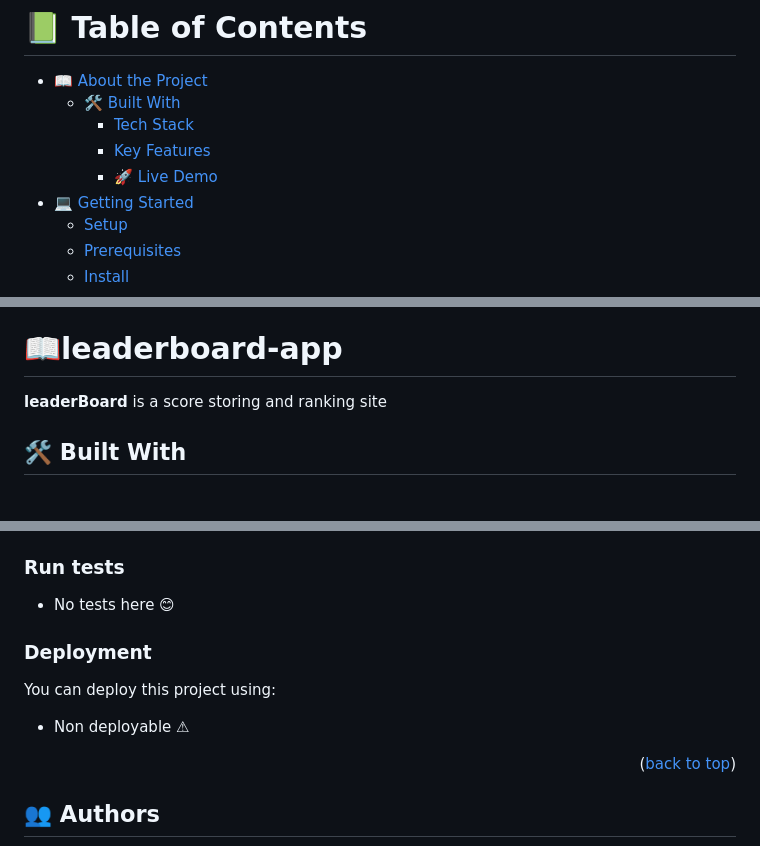
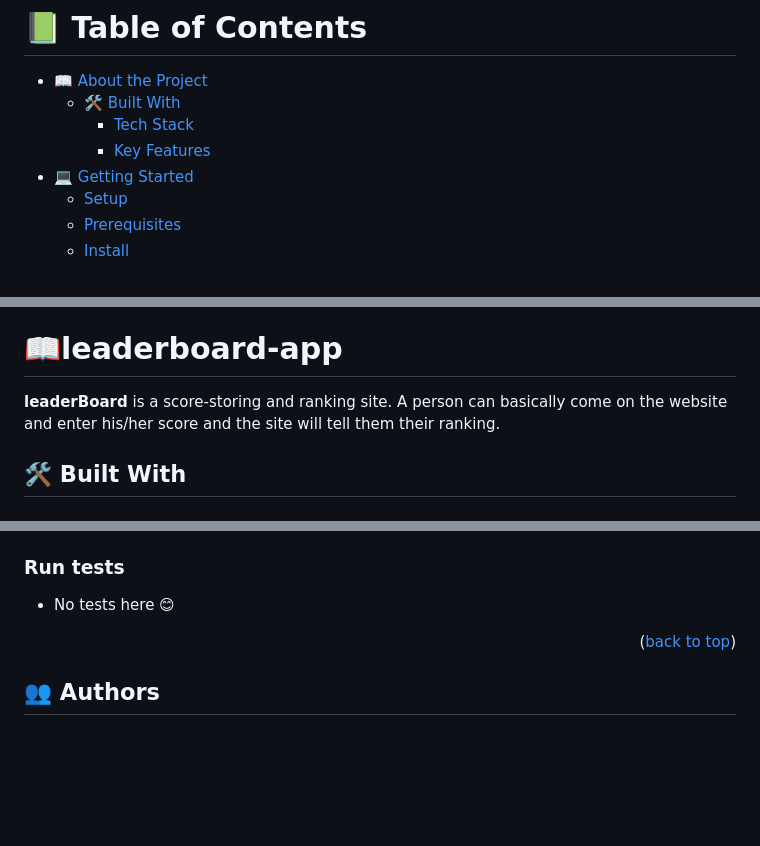
Before and after one commit to Sami-Ullah-Tufail/leaderboard-app, a Markdown page: README.md, 3 parts joined by grey strips. GitHub-like rendering; blank space fills up the shorter version.

```diff
--- a/README.md
+++ b/README.md
@@ -33,7 +33,6 @@ After you're finished please remove all the comments and instructions!
   - [🛠 Built With](#built-with)
     - [Tech Stack](#tech-stack)
     - [Key Features](#key-features)
-    - [🚀 Live Demo](#live-demo)
 - [💻 Getting Started](#getting-started)
   - [Setup](#setup)
   - [Prerequisites](#prerequisites)
@@ -52,7 +50,7 @@ After you're finished please remove all the comments and instructions!
 
 # 📖leaderboard-app<a name="about-project"></a>
 
-**leaderBoard** is a score storing and ranking site
+**leaderBoard** is a score-storing and ranking site. A person can basically come on the website and enter his/her score and the site will tell them their ranking.
 
 ## 🛠 Built With <a name="built-with"></a>
 
@@ -138,12 +136,6 @@ To run the project, execute the following command:
 
 - No tests here 😊
 
-### Deployment
-
-You can deploy this project using:
-
-- Non deployable ⚠
-
 <p align="right">(<a href="#readme-top">back to top</a>)</p>
 
 <!-- AUTHORS -->
```
Also changed, not shown: other parts of README.md (+0 -1 lines).
